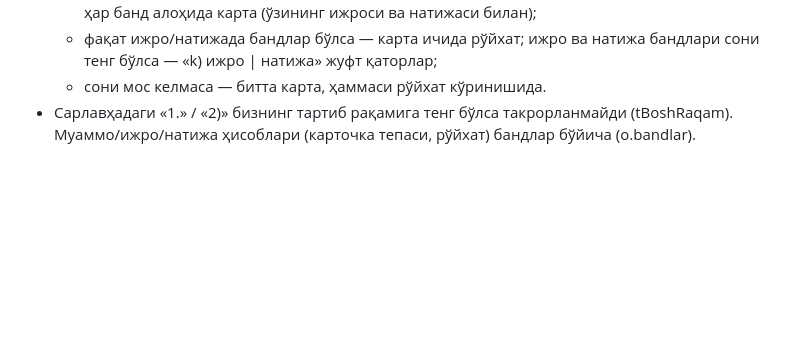
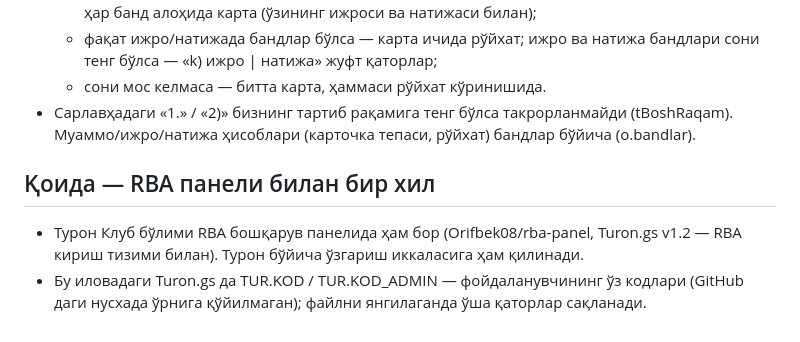
Before and after one commit to Orifbek08/turonclub-panel, a Markdown page: TURON_OQING.md, the part around the change. GitHub-like rendering; blank space fills up the shorter version.

Commit message:
Йўриқнома: RBA панели билан бир хил сақлаш қоидаси
Co-Authored-By: Claude Fable 5.1 <noreply@anthropic.com>
Claude-Session: https://claude.ai/code/session_014fAsC4xohvrRvW21aaAM9j

```diff
--- a/TURON_OQING.md
+++ b/TURON_OQING.md
@@ -64,3 +64,7 @@ RBA панелидаги Turon бўлими ўз жойида қолади ва
   - фақат ижро/натижада бандлар бўлса — карта ичида рўйхат; ижро ва натижа бандлари сони тенг бўлса — «k) ижро | натижа» жуфт қаторлар;
   - сони мос келмаса — битта карта, ҳаммаси рўйхат кўринишида.
 - Сарлавҳадаги «1.» / «2)» бизнинг тартиб рақамига тенг бўлса такрорланмайди (tBoshRaqam). Муаммо/ижро/натижа ҳисоблари (карточка тепаси, рўйхат) бандлар бўйича (o.bandlar).
+
+## Қоида — RBA панели билан бир хил
+- Турон Клуб бўлими RBA бошқарув панелида ҳам бор (Orifbek08/rba-panel, Turon.gs v1.2 — RBA кириш тизими билан). Турон бўйича ўзгариш иккаласига ҳам қилинади.
+- Бу иловадаги Turon.gs да TUR.KOD / TUR.KOD_ADMIN — фойдаланувчининг ўз кодлари (GitHub даги нусхада ўрнига қўйилмаган); файлни янгилаганда ўша қаторлар сақланади.
```
